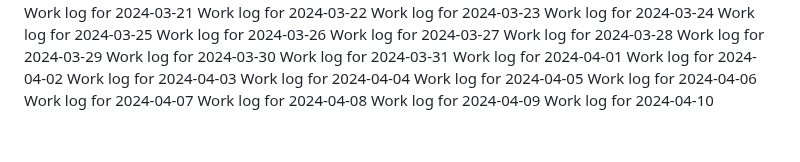
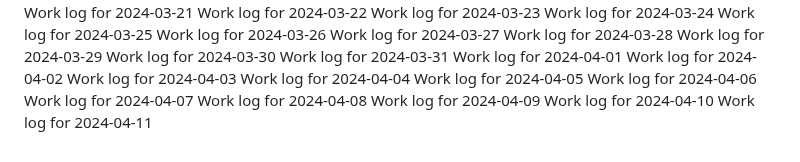
Before and after one commit to aremuumera/IP-Address-tracker, a Markdown page: work_log.md, the part around the change. Drawn GitHub-style.

Commit message:
Backdated commit for 2024-04-11

```diff
--- a/work_log.md
+++ b/work_log.md
@@ -2678,3 +2678,4 @@ Work log for 2024-04-07
 Work log for 2024-04-08
 Work log for 2024-04-09
 Work log for 2024-04-10
+Work log for 2024-04-11
```
